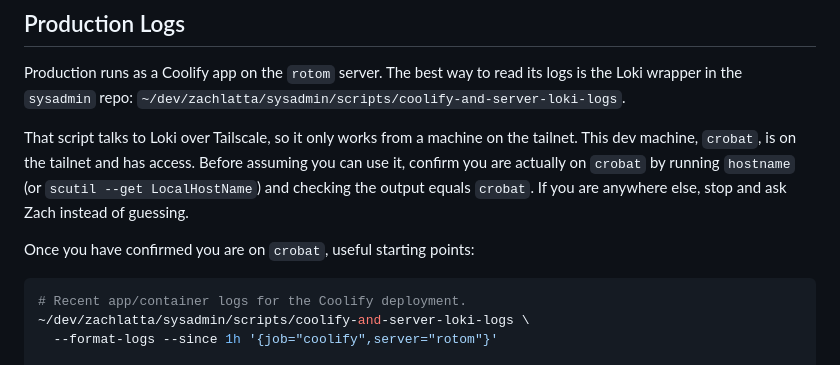
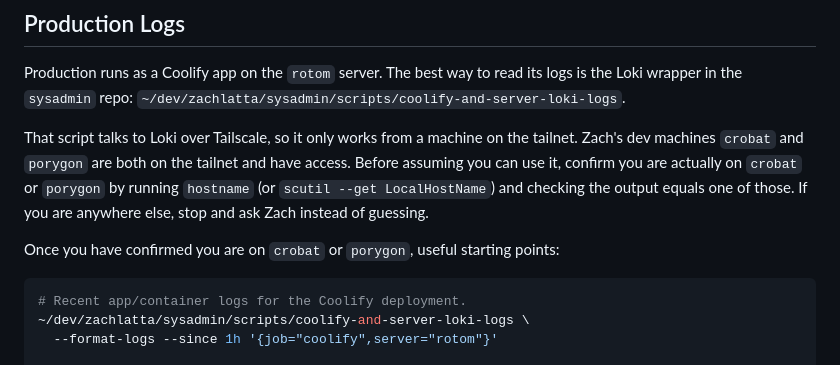
Before and after one commit to zachlatta/personal-data-warehouse, a Markdown page: AGENTS.md, the part around the change. Drawn GitHub-style.

Commit message:
Document porygon as a tailnet machine with Loki log access
Co-Authored-By: Claude Opus 4.8 (1M context) <noreply@anthropic.com>

````diff
--- a/AGENTS.md
+++ b/AGENTS.md
@@ -36,13 +36,13 @@ its logs is the Loki wrapper in the `sysadmin` repo:
 `~/dev/zachlatta/sysadmin/scripts/coolify-and-server-loki-logs`.
 
 That script talks to Loki over Tailscale, so it only works from a machine on
-the tailnet. This dev machine, `crobat`, is on the tailnet and has access.
-Before assuming you can use it, confirm you are actually on `crobat` by
-running `hostname` (or `scutil --get LocalHostName`) and checking the output
-equals `crobat`. If you are anywhere else, stop and ask Zach instead of
-guessing.
+the tailnet. Zach's dev machines `crobat` and `porygon` are both on the tailnet
+and have access. Before assuming you can use it, confirm you are actually on
+`crobat` or `porygon` by running `hostname` (or `scutil --get LocalHostName`)
+and checking the output equals one of those. If you are anywhere else, stop and
+ask Zach instead of guessing.
 
-Once you have confirmed you are on `crobat`, useful starting points:
+Once you have confirmed you are on `crobat` or `porygon`, useful starting points:
 
 ```bash
 # Recent app/container logs for the Coolify deployment.
````
